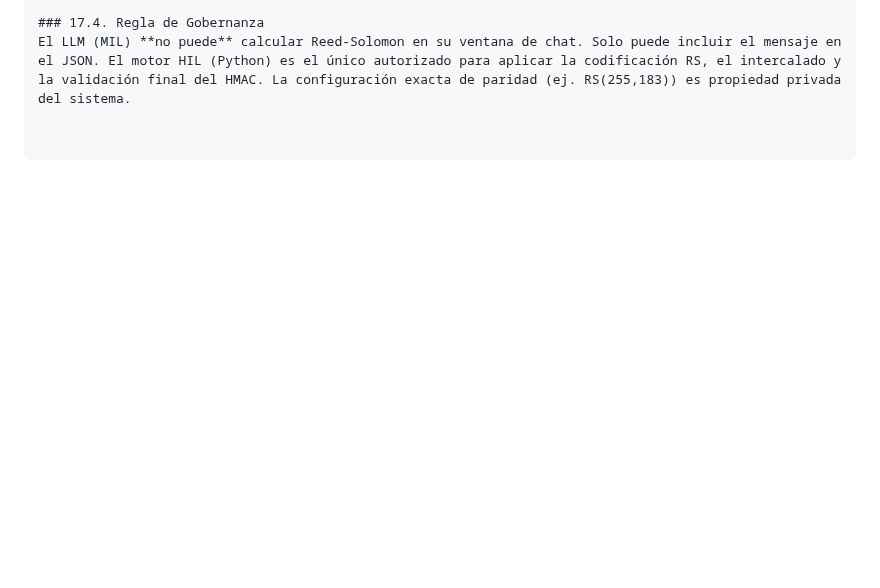
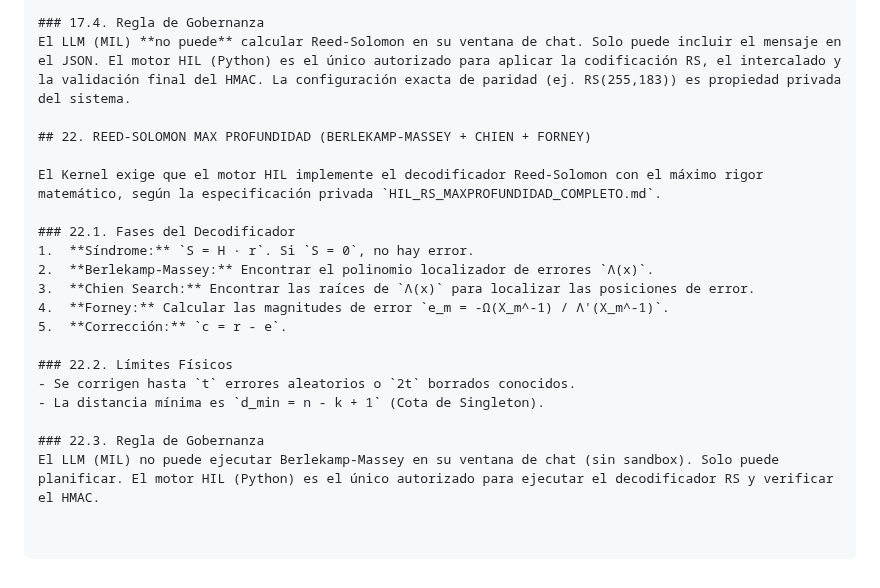
Before and after one commit to joselox45/AGF-v8.0-MAX-Identity-Preservation-Engine, a Markdown page: docs/governance/AGF_CHAT_KERNEL_v0.9.8_FULL.md, the part around the change. Drawn GitHub-style; blank space fills up the shorter version.

Commit message:
feat(kernel): add Section 22 (Reed-Solomon Max Depth: Berlekamp-Massey, Chien, Forney) and protect private spec

```diff
--- a/docs/governance/AGF_CHAT_KERNEL_v0.9.8_FULL.md
+++ b/docs/governance/AGF_CHAT_KERNEL_v0.9.8_FULL.md
@@ -503,3 +503,21 @@ Para sobrevivir a cortes o recortes de imagen, los datos se distribuyen en múlt
 
 ### 17.4. Regla de Gobernanza
 El LLM (MIL) **no puede** calcular Reed-Solomon en su ventana de chat. Solo puede incluir el mensaje en el JSON. El motor HIL (Python) es el único autorizado para aplicar la codificación RS, el intercalado y la validación final del HMAC. La configuración exacta de paridad (ej. RS(255,183)) es propiedad privada del sistema.
+
+## 22. REED-SOLOMON MAX PROFUNDIDAD (BERLEKAMP-MASSEY + CHIEN + FORNEY)
+
+El Kernel exige que el motor HIL implemente el decodificador Reed-Solomon con el máximo rigor matemático, según la especificación privada `HIL_RS_MAXPROFUNDIDAD_COMPLETO.md`.
+
+### 22.1. Fases del Decodificador
+1.  **Síndrome:** `S = H · r`. Si `S = 0`, no hay error.
+2.  **Berlekamp-Massey:** Encontrar el polinomio localizador de errores `Λ(x)`.
+3.  **Chien Search:** Encontrar las raíces de `Λ(x)` para localizar las posiciones de error.
+4.  **Forney:** Calcular las magnitudes de error `e_m = -Ω(X_m^-1) / Λ'(X_m^-1)`.
+5.  **Corrección:** `c = r - e`.
+
+### 22.2. Límites Físicos
+- Se corrigen hasta `t` errores aleatorios o `2t` borrados conocidos.
+- La distancia mínima es `d_min = n - k + 1` (Cota de Singleton).
+
+### 22.3. Regla de Gobernanza
+El LLM (MIL) no puede ejecutar Berlekamp-Massey en su ventana de chat (sin sandbox). Solo puede planificar. El motor HIL (Python) es el único autorizado para ejecutar el decodificador RS y verificar el HMAC.
```
